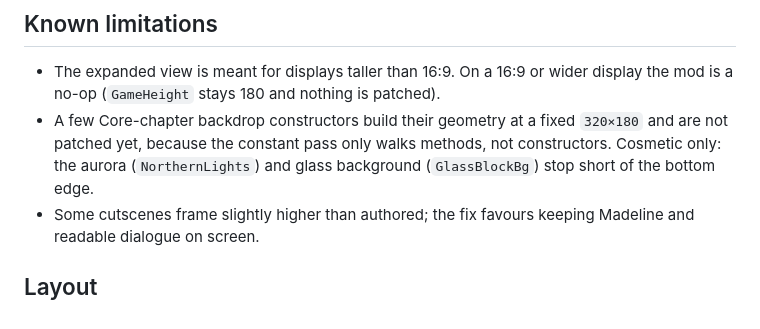
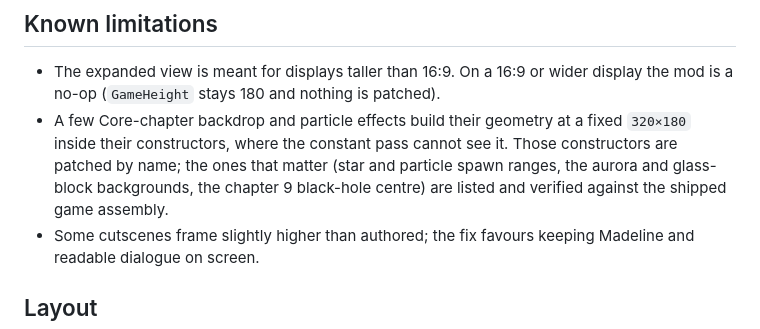
Before and after one commit to jevonlipsey/celeste-43aspect, a Markdown page: README.md, the part around the change. GitHub-like rendering.

```diff
--- a/README.md
+++ b/README.md
@@ -33,7 +33,7 @@ Saves, Steam Cloud and achievements are untouched. To uninstall, delete the mod
 ## Known limitations
 
 - The expanded view is meant for displays taller than 16:9. On a 16:9 or wider display the mod is a no-op (`GameHeight` stays 180 and nothing is patched).
-- A few Core-chapter backdrop constructors build their geometry at a fixed `320×180` and are not patched yet, because the constant pass only walks methods, not constructors. Cosmetic only: the aurora (`NorthernLights`) and glass background (`GlassBlockBg`) stop short of the bottom edge.
+- A few Core-chapter backdrop and particle effects build their geometry at a fixed `320×180` inside their constructors, where the constant pass cannot see it. Those constructors are patched by name; the ones that matter (star and particle spawn ranges, the aurora and glass-block backgrounds, the chapter 9 black-hole centre) are listed and verified against the shipped game assembly.
 - Some cutscenes frame slightly higher than authored; the fix favours keeping Madeline and readable dialogue on screen.
 
 ## Layout
```
Also changed, not shown: CHANGELOG.md (added, +15 -0 lines), docs/PORTING-NOTES.md (+6 -5 lines).
